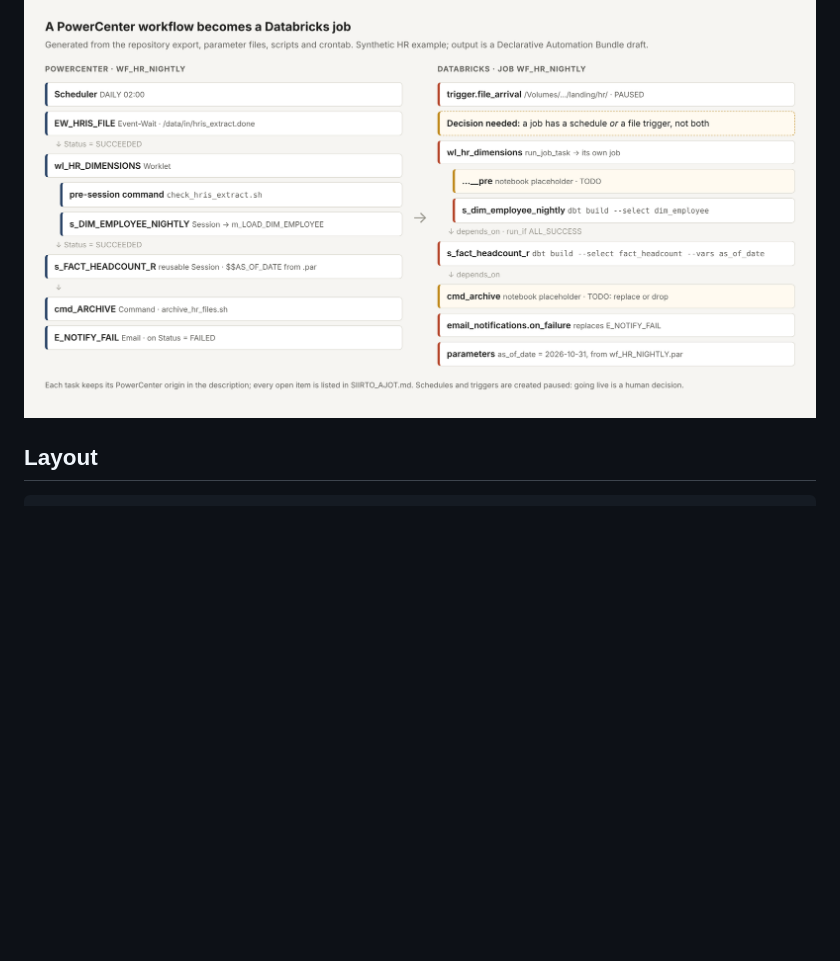
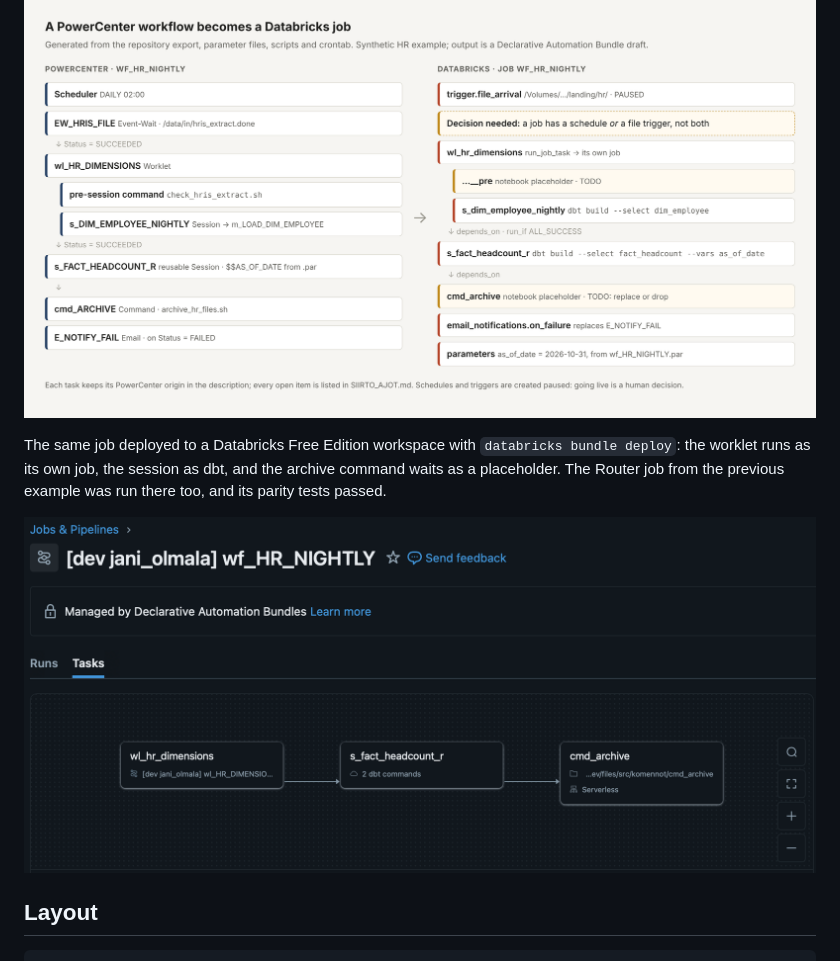
Before and after one commit to jolmala/joindata-lineage-demo, a Markdown page: README.md, the part around the change. Rendered like a GitHub page; pictures changed too: docs/databricks-job-deployed.png (added); blank space fills up the shorter version.

Commit message:
Show the generated job deployed in Databricks
Co-Authored-By: Claude Opus 5.5 <noreply@anthropic.com>
Claude-Session: https://claude.ai/code/session_01FVBv7s9Xa2enh7gmtTzTP9

````diff
--- a/README.md
+++ b/README.md
@@ -119,6 +119,10 @@ The repository holds a reduced, open version of the tools. Five views from the f
 
 ![PowerCenter workflow mapped to a Databricks job](docs/pc-to-databricks-job.png)
 
+The same job deployed to a Databricks Free Edition workspace with `databricks bundle deploy`: the worklet runs as its own job, the session as dbt, and the archive command waits as a placeholder. The Router job from the previous example was run there too, and its parity tests passed.
+
+![The generated job deployed in Databricks](docs/databricks-job-deployed.png)
+
 ## Layout
 
 ```
````
